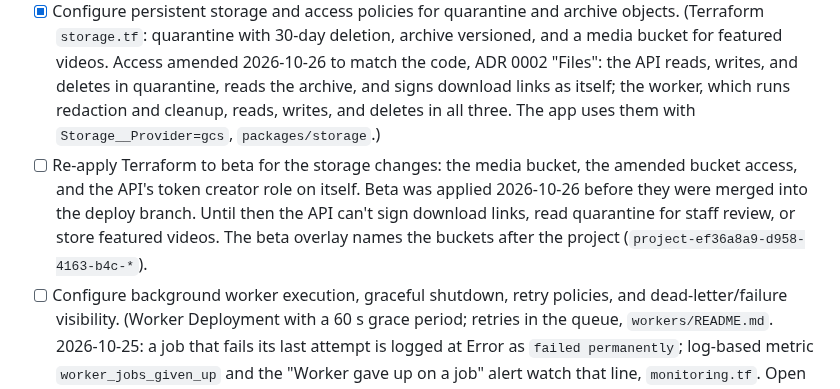
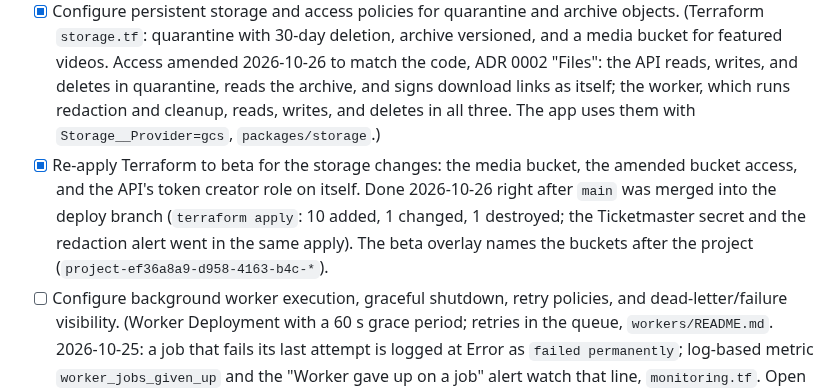
Before and after one commit to masidav/firstline, a Markdown page: infrastructure/TODO.md, the part around the change. Rendered like a GitHub page.

Commit message:
TODO: the storage Terraform changes are already applied to beta [skip ci]
Co-Authored-By: Claude Fable 5.1 <noreply@anthropic.com>

```diff
--- a/infrastructure/TODO.md
+++ b/infrastructure/TODO.md
@@ -8,7 +8,7 @@ Use `- [x]` only after the task is implemented and verified. Adapt this checklis
 - [x] Create .env.example with variable names and safe placeholders only; never add real secrets.
 - [x] Keep production secrets in the chosen secret manager and out of source control and logs. (Secret Manager, mounted as files; `Secrets__Directory`. Values are added with gcloud, never through Terraform except the database connection string.)
 - [x] Configure persistent storage and access policies for quarantine and archive objects. (Terraform `storage.tf`: quarantine with 30-day deletion, archive versioned, and a media bucket for featured videos. Access amended 2026-10-26 to match the code, ADR 0002 "Files": the API reads, writes, and deletes in quarantine, reads the archive, and signs download links as itself; the worker, which runs redaction and cleanup, reads, writes, and deletes in all three. The app uses them with `Storage__Provider=gcs`, `packages/storage`.)
-- [ ] Re-apply Terraform to beta for the storage changes: the media bucket, the amended bucket access, and the API's token creator role on itself. Beta was applied 2026-10-26 before they were merged into the deploy branch. Until then the API can't sign download links, read quarantine for staff review, or store featured videos. The beta overlay names the buckets after the project (`project-ef36a8a9-d958-4163-b4c-*`).
+- [x] Re-apply Terraform to beta for the storage changes: the media bucket, the amended bucket access, and the API's token creator role on itself. Done 2026-10-26 right after `main` was merged into the deploy branch (`terraform apply`: 10 added, 1 changed, 1 destroyed; the Ticketmaster secret and the redaction alert went in the same apply). The beta overlay names the buckets after the project (`project-ef36a8a9-d958-4163-b4c-*`).
 - [ ] Configure background worker execution, graceful shutdown, retry policies, and dead-letter/failure visibility. (Worker Deployment with a 60 s grace period; retries in the queue, `workers/README.md`. 2026-10-25: a job that fails its last attempt is logged at Error as `failed permanently`; log-based metric `worker_jobs_given_up` and the "Worker gave up on a job" alert watch that line, `monitoring.tf`. Open until the alert is seen firing on beta.)
 - [ ] Run redaction (`submissions.redact`, `redaction.sweep`, and `storage.cleanup`'s quarantine deletes) in a
       separate `redaction` Deployment with the `redaction` service account once the Cloud Storage file store exists:
```
